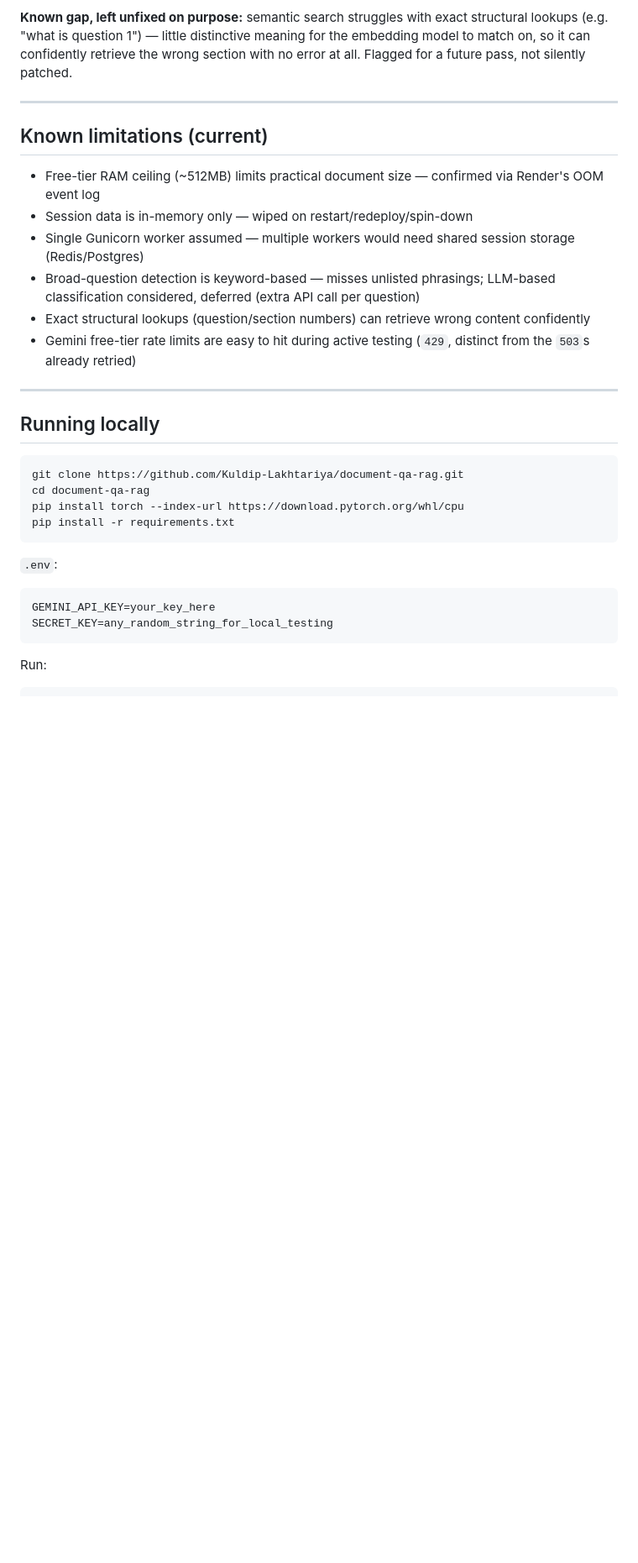
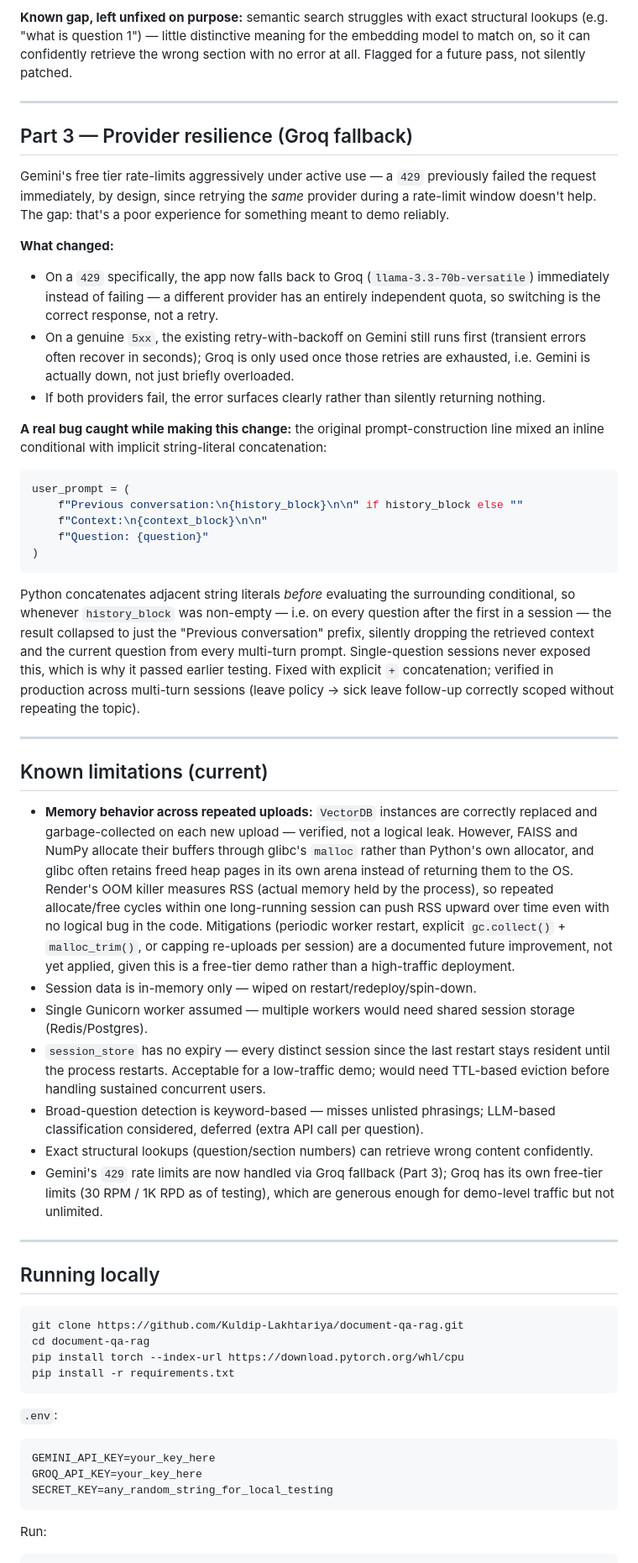
Before and after one commit to Kuldip-Lakhtariya/document-qa-rag, a Markdown page: README.md, the part around one of its changes. Shown at 84% size. Rendered like a GitHub page; blank space fills up the shorter version.

Commit message:
docs: add Part 3 (Groq fallback, prompt-concat bug fix), correct memory limitation
Updated README.md to clarify the fallback mechanism for the Gemini API and added Groq API details. Improved descriptions of known limitations and fixed formatting issues.

````diff
--- a/README.md
+++ b/README.md
@@ -107,14 +109,36 @@ Making the app behave correctly under real conditions: bad input, a flaky API, m
 
 ---
 
+## Part 3 — Provider resilience (Groq fallback)
+
+Gemini's free tier rate-limits aggressively under active use — a `429` previously failed the request immediately, by design, since retrying the *same* provider during a rate-limit window doesn't help. The gap: that's a poor experience for something meant to demo reliably.
+
+**What changed:**
+- On a `429` specifically, the app now falls back to Groq (`llama-3.3-70b-versatile`) immediately instead of failing — a different provider has an entirely independent quota, so switching is the correct response, not a retry.
+- On a genuine `5xx`, the existing retry-with-backoff on Gemini still runs first (transient errors often recover in seconds); Groq is only used once those retries are exhausted, i.e. Gemini is actually down, not just briefly overloaded.
+- If both providers fail, the error surfaces clearly rather than silently returning nothing.
+
+**A real bug caught while making this change:** the original prompt-construction line mixed an inline conditional with implicit string-literal concatenation:
+```python
+user_prompt = (
+    f"Previous conversation:\n{history_block}\n\n" if history_block else ""
+    f"Context:\n{context_block}\n\n"
+    f"Question: {question}"
+)
+```
+Python concatenates adjacent string literals *before* evaluating the surrounding conditional, so whenever `history_block` was non-empty — i.e. on every question after the first in a session — the result collapsed to just the "Previous conversation" prefix, silently dropping the retrieved context and the current question from every multi-turn prompt. Single-question sessions never exposed this, which is why it passed earlier testing. Fixed with explicit `+` concatenation; verified in production across multi-turn sessions (leave policy → sick leave follow-up correctly scoped without repeating the topic).
+
+---
+
 ## Known limitations (current)
 
-- Free-tier RAM ceiling (~512MB) limits practical document size — confirmed via Render's OOM event log
-- Session data is in-memory only — wiped on restart/redeploy/spin-down
-- Single Gunicorn worker assumed — multiple workers would need shared session storage (Redis/Postgres)
-- Broad-question detection is keyword-based — misses unlisted phrasings; LLM-based classification considered, deferred (extra API call per question)
-- Exact structural lookups (question/section numbers) can retrieve wrong content confidently
-- Gemini free-tier rate limits are easy to hit during active testing (`429`, distinct from the `503`s already retried)
+- **Memory behavior across repeated uploads:** `VectorDB` instances are correctly replaced and garbage-collected on each new upload — verified, not a logical leak. However, FAISS and NumPy allocate their buffers through glibc's `malloc` rather than Python's own allocator, and glibc often retains freed heap pages in its own arena instead of returning them to the OS. Render's OOM killer measures RSS (actual memory held by the process), so repeated allocate/free cycles within one long-running session can push RSS upward over time even with no logical bug in the code. Mitigations (periodic worker restart, explicit `gc.collect()` + `malloc_trim()`, or capping re-uploads per session) are a documented future improvement, not yet applied, given this is a free-tier demo rather than a high-traffic deployment.
+- Session data is in-memory only — wiped on restart/redeploy/spin-down.
+- Single Gunicorn worker assumed — multiple workers would need shared session storage (Redis/Postgres).
+- `session_store` has no expiry — every distinct session since the last restart stays resident until the process restarts. Acceptable for a low-traffic demo; would need TTL-based eviction before handling sustained concurrent users.
+- Broad-question detection is keyword-based — misses unlisted phrasings; LLM-based classification considered, deferred (extra API call per question).
+- Exact structural lookups (question/section numbers) can retrieve wrong content confidently.
+- Gemini's `429` rate limits are now handled via Groq fallback (Part 3); Groq has its own free-tier limits (30 RPM / 1K RPD as of testing), which are generous enough for demo-level traffic but not unlimited.
 
 ---
 
@@ -130,6 +154,7 @@ pip install -r requirements.txt
 `.env`:
 ```
 GEMINI_API_KEY=your_key_here
+GROQ_API_KEY=your_key_here
 SECRET_KEY=any_random_string_for_local_testing
 ```
 
````
Also changed, not shown: other parts of README.md (+6 -4 lines).
